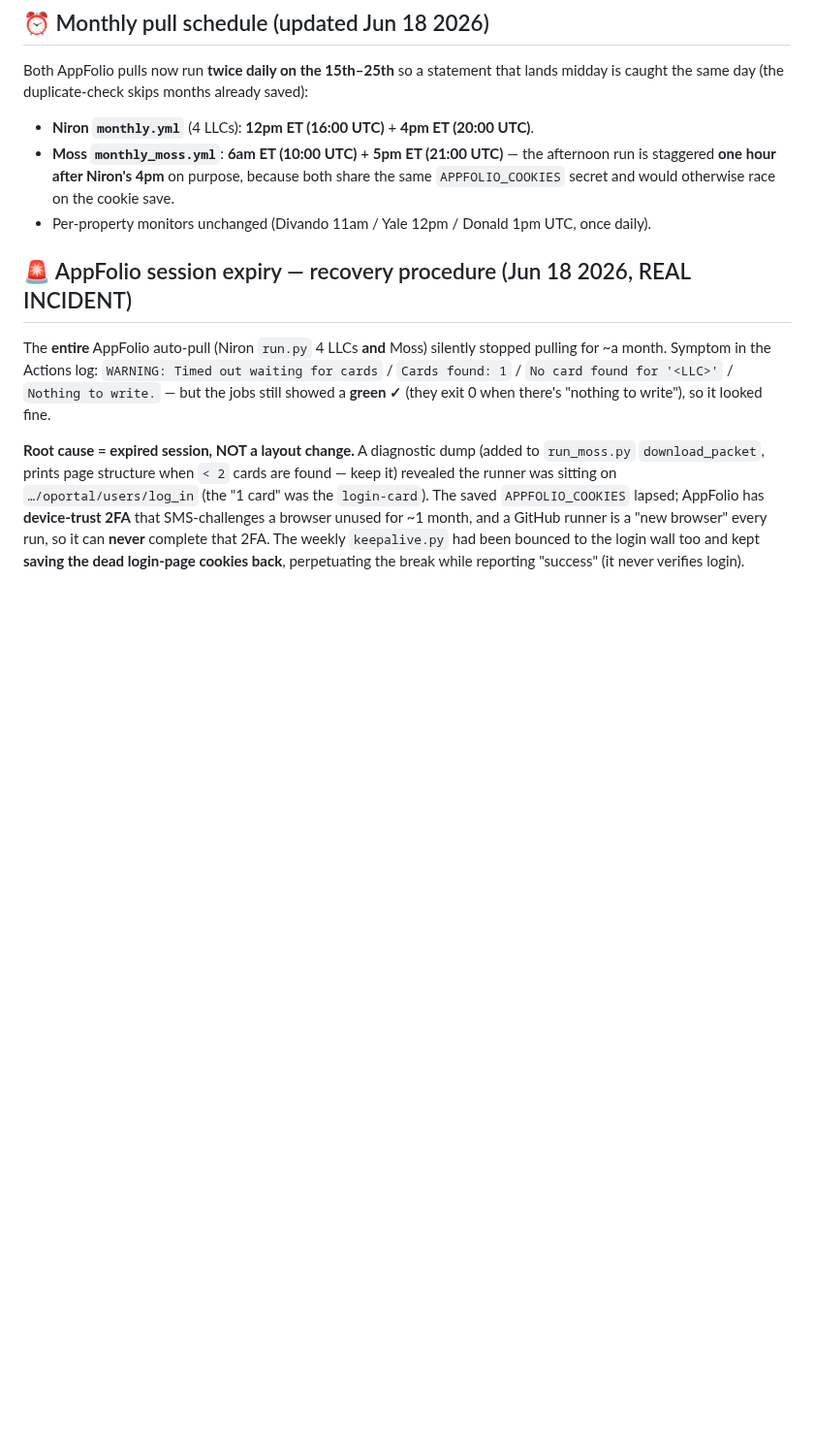
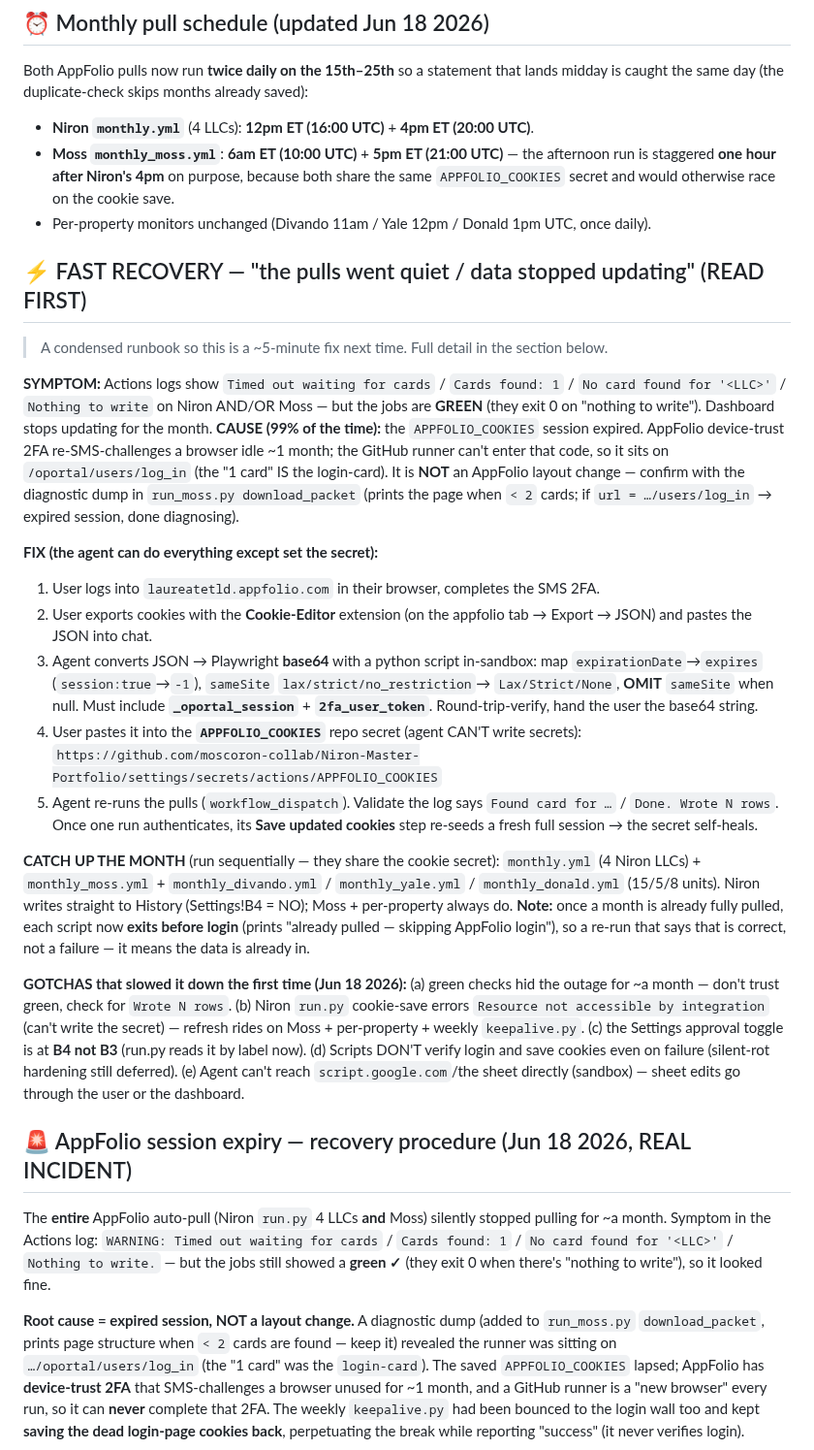
Before and after one commit to moscoron-collab/Niron-Master-Portfolio, a Markdown page: CLAUDE.md, the part around the change. Shown at 97% size. GitHub-like rendering; blank space fills up the shorter version.

Commit message:
Add fast-recovery runbook for AppFolio session-expiry incidents

```diff
--- a/CLAUDE.md
+++ b/CLAUDE.md
@@ -153,6 +153,48 @@ midday is caught the same day (the duplicate-check skips months already saved):
   run is staggered **one hour after Niron's 4pm** on purpose, because both share the same
   `APPFOLIO_COOKIES` secret and would otherwise race on the cookie save.
 - Per-property monitors unchanged (Divando 11am / Yale 12pm / Donald 1pm UTC, once daily).
+
+## ⚡ FAST RECOVERY — "the pulls went quiet / data stopped updating" (READ FIRST)
+
+> A condensed runbook so this is a ~5-minute fix next time. Full detail in the section below.
+
+**SYMPTOM:** Actions logs show `Timed out waiting for cards` / `Cards found: 1` /
+`No card found for '<LLC>'` / `Nothing to write` on Niron AND/OR Moss — but the jobs are
+**GREEN** (they exit 0 on "nothing to write"). Dashboard stops updating for the month.
+**CAUSE (99% of the time):** the `APPFOLIO_COOKIES` session expired. AppFolio device-trust
+2FA re-SMS-challenges a browser idle ~1 month; the GitHub runner can't enter that code, so it
+sits on `/oportal/users/log_in` (the "1 card" IS the login-card). It is **NOT** an AppFolio
+layout change — confirm with the diagnostic dump in `run_moss.py download_packet` (prints the
+page when `< 2` cards; if `url = …/users/log_in` → expired session, done diagnosing).
+
+**FIX (the agent can do everything except set the secret):**
+1. User logs into `laureatetld.appfolio.com` in their browser, completes the SMS 2FA.
+2. User exports cookies with the **Cookie-Editor** extension (on the appfolio tab → Export →
+   JSON) and pastes the JSON into chat.
+3. Agent converts JSON → Playwright **base64** with a python script in-sandbox: map
+   `expirationDate`→`expires` (`session:true`→`-1`), `sameSite` `lax/strict/no_restriction`→
+   `Lax/Strict/None`, **OMIT** `sameSite` when null. Must include **`_oportal_session`** +
+   **`2fa_user_token`**. Round-trip-verify, hand the user the base64 string.
+4. User pastes it into the **`APPFOLIO_COOKIES`** repo secret (agent CAN'T write secrets):
+   `https://github.com/moscoron-collab/Niron-Master-Portfolio/settings/secrets/actions/APPFOLIO_COOKIES`
+5. Agent re-runs the pulls (`workflow_dispatch`). Validate the log says `Found card for …` /
+   `Done. Wrote N rows`. Once one run authenticates, its **Save updated cookies** step re-seeds
+   a fresh full session → the secret self-heals.
+
+**CATCH UP THE MONTH** (run sequentially — they share the cookie secret): `monthly.yml` (4 Niron
+LLCs) + `monthly_moss.yml` + `monthly_divando.yml` / `monthly_yale.yml` / `monthly_donald.yml`
+(15/5/8 units). Niron writes straight to History (Settings!B4 = NO); Moss + per-property always
+do. **Note:** once a month is already fully pulled, each script now **exits before login**
+(prints "already pulled — skipping AppFolio login"), so a re-run that says that is correct, not a
+failure — it means the data is already in.
+
+**GOTCHAS that slowed it down the first time (Jun 18 2026):** (a) green checks hid the outage for
+~a month — don't trust green, check for `Wrote N rows`. (b) Niron `run.py` cookie-save errors
+`Resource not accessible by integration` (can't write the secret) — refresh rides on Moss +
+per-property + weekly `keepalive.py`. (c) the Settings approval toggle is at **B4 not B3**
+(run.py reads it by label now). (d) Scripts DON'T verify login and save cookies even on failure
+(silent-rot hardening still deferred). (e) Agent can't reach `script.google.com`/the sheet
+directly (sandbox) — sheet edits go through the user or the dashboard.
 
 ## 🚨 AppFolio session expiry — recovery procedure (Jun 18 2026, REAL INCIDENT)
 
```
